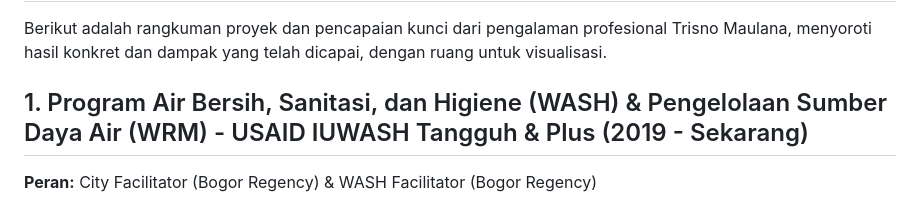
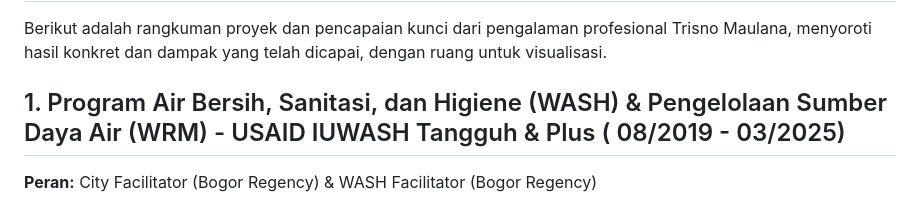
Before and after one commit to trisnomaulana/portofolio, a Markdown page: Portofolio_TrisnoMaulana_with_Images.md, the part around the change. Rendered like a GitHub page.

```diff
--- a/Portofolio_TrisnoMaulana_with_Images.md
+++ b/Portofolio_TrisnoMaulana_with_Images.md
@@ -2,7 +2,7 @@
 
 Berikut adalah rangkuman proyek dan pencapaian kunci dari pengalaman profesional Trisno Maulana, menyoroti hasil konkret dan dampak yang telah dicapai, dengan ruang untuk visualisasi.
 
-## 1. Program Air Bersih, Sanitasi, dan Higiene (WASH) & Pengelolaan Sumber Daya Air (WRM) - USAID IUWASH Tangguh & Plus (2019 - Sekarang)
+## 1. Program Air Bersih, Sanitasi, dan Higiene (WASH) & Pengelolaan Sumber Daya Air (WRM) - USAID IUWASH Tangguh & Plus ( 08/2019 - 03/2025)
 
 **Peran:** City Facilitator (Bogor Regency) & WASH Facilitator (Bogor Regency)
 
```
